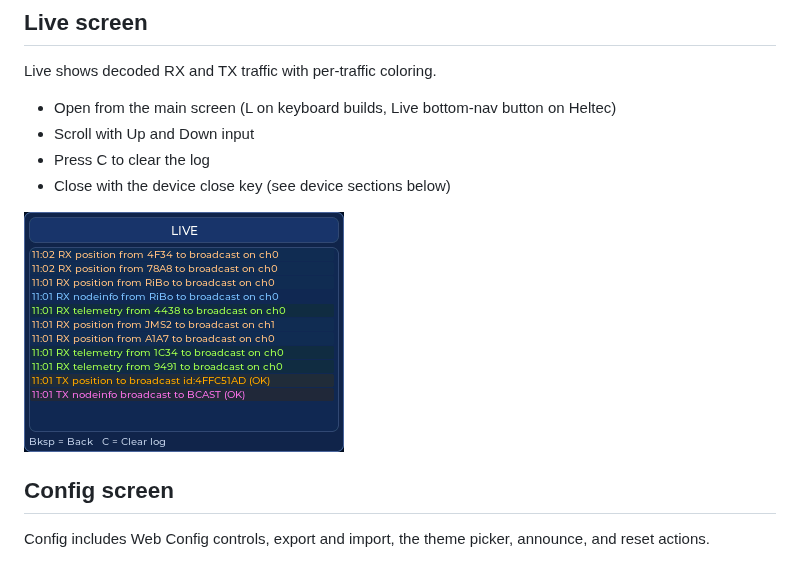
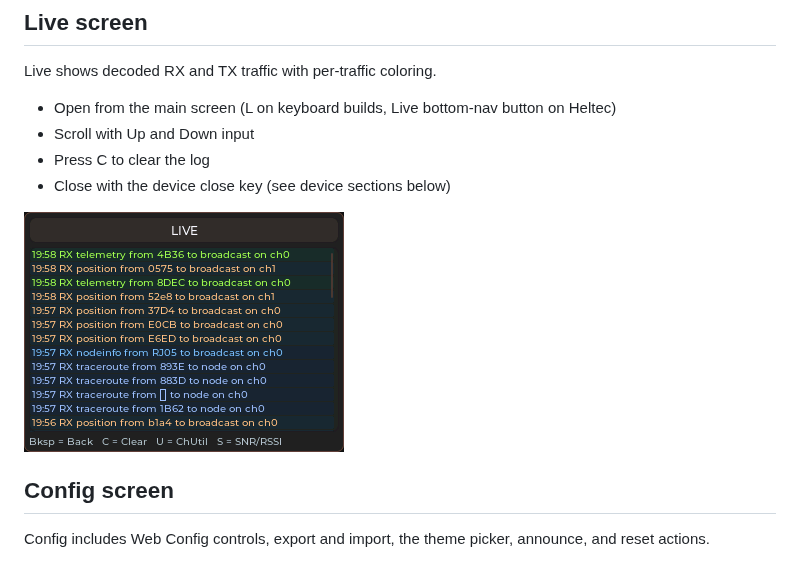
Before and after one commit to oumike/camillia-mt, a Markdown page: docs/USE.md, the part around the change. Rendered like a GitHub page; pictures changed too: docs/screenshots/RiCa_screen_20260730_195834.png (added).

```diff
--- a/docs/USE.md
+++ b/docs/USE.md
@@ -90,7 +90,7 @@ Live shows decoded RX and TX traffic with per-traffic coloring.
 - Press C to clear the log
 - Close with the device close key (see device sections below)
 
-![Live screen](screenshots/RiCa_screen_20260609_110224.png)
+![Live screen](screenshots/RiCa_screen_20260730_195834.png)
 
 ## Config screen
 
```
Also changed, not shown: README.md (+1 -1 lines), 1 other file.
